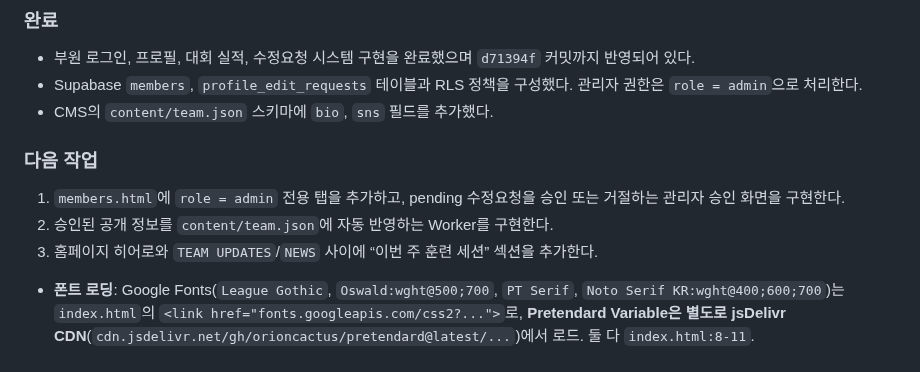
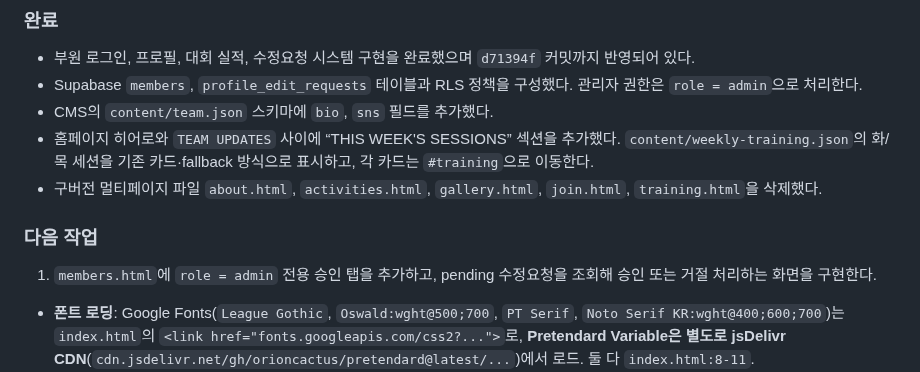
Before and after one commit to KIMCHEM-hub/snu-swimming-team, a Markdown page: CONTEXT.md, the part around the change. Drawn GitHub-style.

Commit message:
docs: update project status

```diff
--- a/CONTEXT.md
+++ b/CONTEXT.md
@@ -117,12 +117,12 @@
 - 부원 로그인, 프로필, 대회 실적, 수정요청 시스템 구현을 완료했으며 `d71394f` 커밋까지 반영되어 있다.
 - Supabase `members`, `profile_edit_requests` 테이블과 RLS 정책을 구성했다. 관리자 권한은 `role = admin`으로 처리한다.
 - CMS의 `content/team.json` 스키마에 `bio`, `sns` 필드를 추가했다.
+- 홈페이지 히어로와 `TEAM UPDATES` 사이에 “THIS WEEK'S SESSIONS” 섹션을 추가했다. `content/weekly-training.json`의 화/목 세션을 기존 카드·fallback 방식으로 표시하고, 각 카드는 `#training`으로 이동한다.
+- 구버전 멀티페이지 파일 `about.html`, `activities.html`, `gallery.html`, `join.html`, `training.html`을 삭제했다.
 
 ### 다음 작업
 
-1. `members.html`에 `role = admin` 전용 탭을 추가하고, pending 수정요청을 승인 또는 거절하는 관리자 승인 화면을 구현한다.
-2. 승인된 공개 정보를 `content/team.json`에 자동 반영하는 Worker를 구현한다.
-3. 홈페이지 히어로와 `TEAM UPDATES`/`NEWS` 사이에 “이번 주 훈련 세션” 섹션을 추가한다.
+1. `members.html`에 `role = admin` 전용 승인 탭을 추가하고, pending 수정요청을 조회해 승인 또는 거절 처리하는 화면을 구현한다.
 
 - **폰트 로딩**: Google Fonts(`League Gothic`, `Oswald:wght@500;700`, `PT Serif`, `Noto Serif KR:wght@400;600;700`)는 `index.html`의 `<link href="fonts.googleapis.com/css2?...">`로, **Pretendard Variable은 별도로 jsDelivr CDN**(`cdn.jsdelivr.net/gh/orioncactus/pretendard@latest/...`)에서 로드. 둘 다 `index.html:8-11`.
 - League Gothic은 Google Fonts에서 400(regular) 단일 굵기만 제공 — `font-weight:700/800`을 걸면 브라우저 합성 볼드가 걸려 획이 두꺼워지고 line-height 문제와 겹쳐 텍스트 겹침을 유발한 전례가 있음(§6의 `8a2f35b`). `--font-display` 관련 요소엔 `font-weight:400`을 유지할 것.
```
